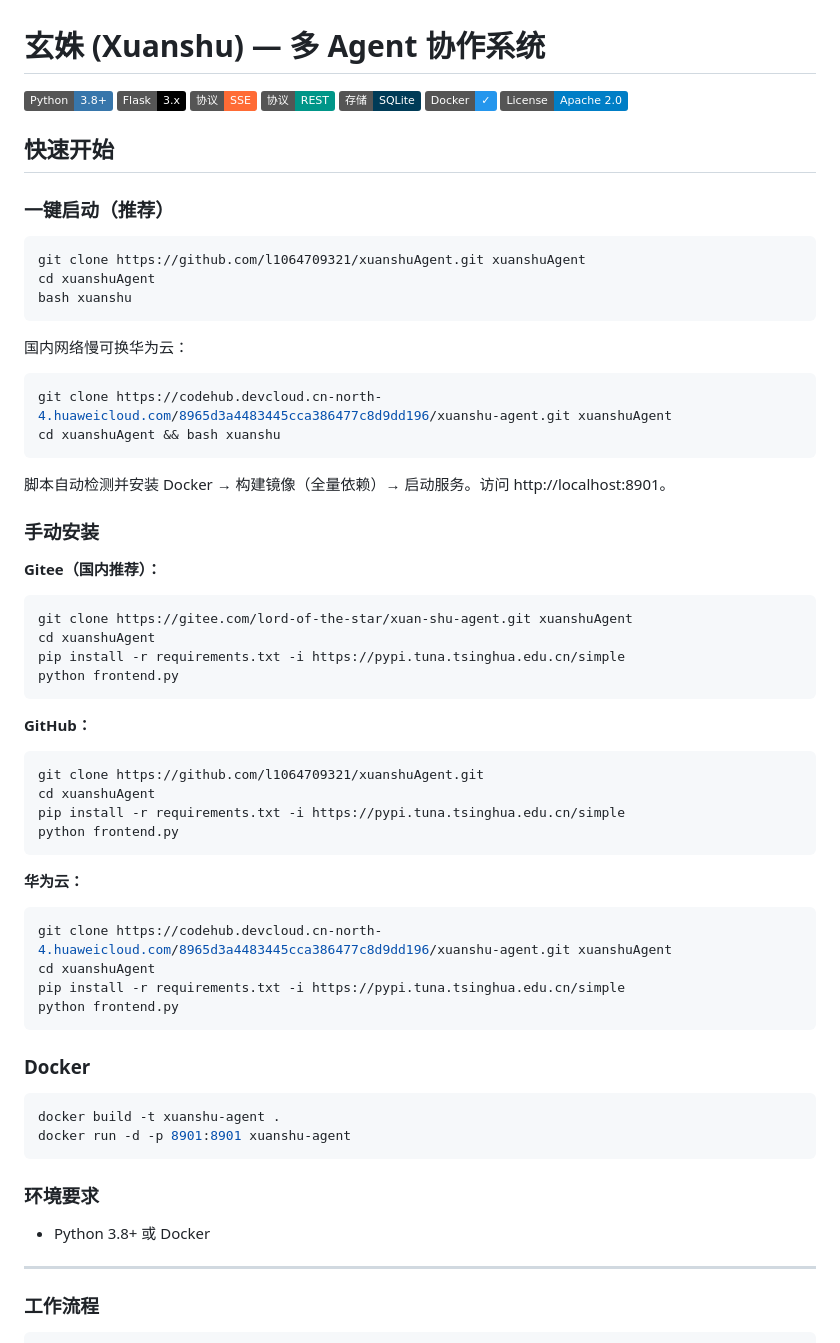
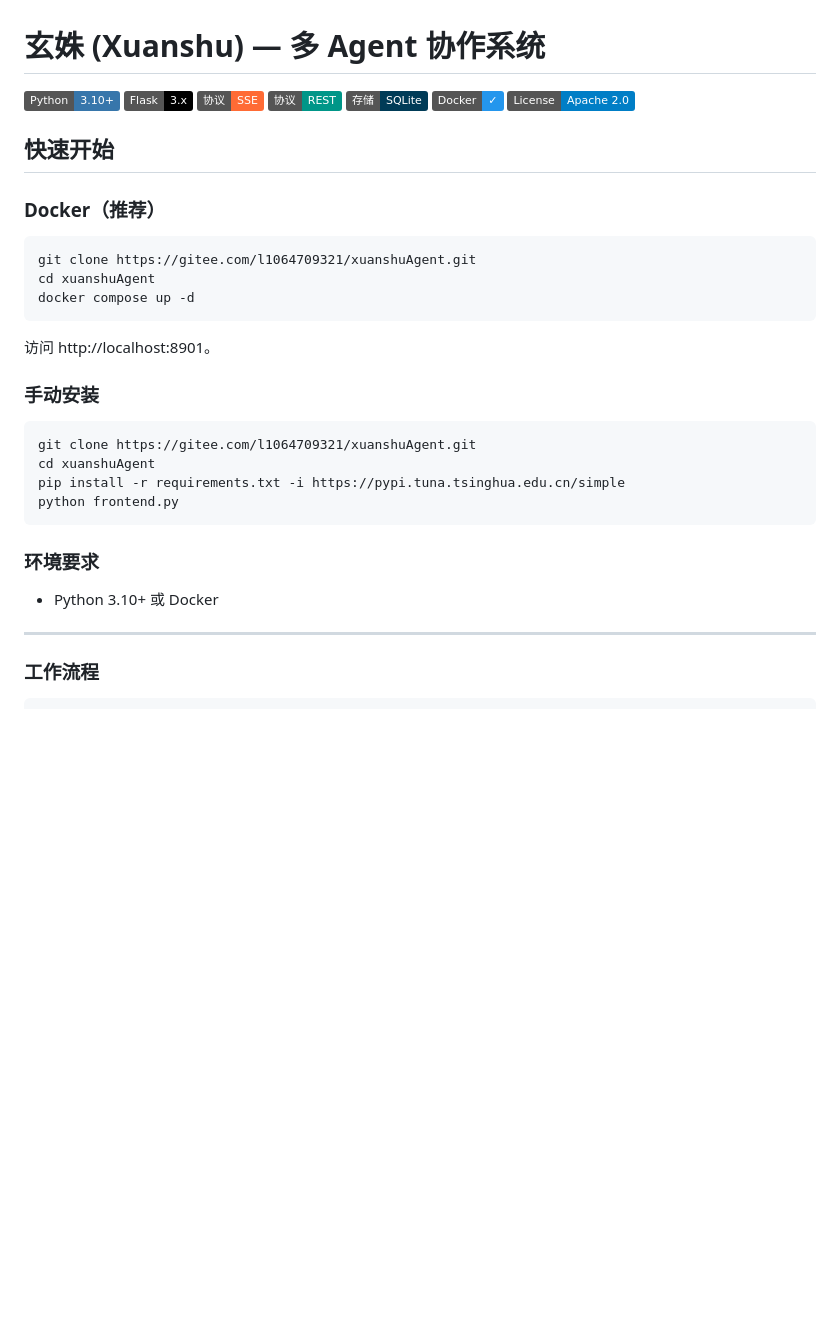
Before and after one commit to l1064709321/xuanshuAgent, a Markdown page: README.md, the part around the change. Drawn GitHub-style; badges without logos; blank space fills up the shorter version.

Commit message:
docs: 修复 README 启动部分 — Gitee地址/Python版本/Docker命令
- Gitee URL: lord-of-the-star → l1064709321/xuanshuAgent
- Python: 3.8+ → 3.10+
- Docker: docker build+run → docker compose up -d
- 去掉华为云旧地址

````diff
--- a/README.md
+++ b/README.md
@@ -1,6 +1,6 @@
 # 玄姝 (Xuanshu) — 多 Agent 协作系统
 
-[![Python](https://img.shields.io/badge/Python-3.8+-3776AB?logo=python&logoColor=white)](https://www.python.org/)
+[![Python](https://img.shields.io/badge/Python-3.10+-3776AB?logo=python&logoColor=white)](https://www.python.org/)
 [![Flask](https://img.shields.io/badge/Flask-3.x-000000?logo=flask&logoColor=white)](https://flask.palletsprojects.com/)
 [![SSE](https://img.shields.io/badge/协议-SSE-FF6B35)](#)
 [![REST](https://img.shields.io/badge/协议-REST-009688)](#)
@@ -10,62 +10,28 @@
 
 ## 快速开始
 
-### 一键启动（推荐）
+### Docker（推荐）
 
 ```bash
-git clone https://github.com/l1064709321/xuanshuAgent.git xuanshuAgent
+git clone https://gitee.com/l1064709321/xuanshuAgent.git
 cd xuanshuAgent
-bash xuanshu
+docker compose up -d
 ```
 
-国内网络慢可换华为云：
-
-```bash
-git clone https://codehub.devcloud.cn-north-4.huaweicloud.com/8965d3a4483445cca386477c8d9dd196/xuanshu-agent.git xuanshuAgent
-cd xuanshuAgent && bash xuanshu
-```
-
-脚本自动检测并安装 Docker → 构建镜像（全量依赖）→ 启动服务。访问 http://localhost:8901。
+访问 http://localhost:8901。
 
 ### 手动安装
 
-**Gitee（国内推荐）：**
-
 ```bash
-git clone https://gitee.com/lord-of-the-star/xuan-shu-agent.git xuanshuAgent
+git clone https://gitee.com/l1064709321/xuanshuAgent.git
 cd xuanshuAgent
 pip install -r requirements.txt -i https://pypi.tuna.tsinghua.edu.cn/simple
 python frontend.py
 ```
 
-**GitHub：**
-
-```bash
-git clone https://github.com/l1064709321/xuanshuAgent.git
-cd xuanshuAgent
-pip install -r requirements.txt -i https://pypi.tuna.tsinghua.edu.cn/simple
-python frontend.py
-```
-
-**华为云：**
-
-```bash
-git clone https://codehub.devcloud.cn-north-4.huaweicloud.com/8965d3a4483445cca386477c8d9dd196/xuanshu-agent.git xuanshuAgent
-cd xuanshuAgent
-pip install -r requirements.txt -i https://pypi.tuna.tsinghua.edu.cn/simple
-python frontend.py
-```
-
-### Docker
-
-```bash
-docker build -t xuanshu-agent .
-docker run -d -p 8901:8901 xuanshu-agent
-```
-
 ### 环境要求
 
-- Python 3.8+ 或 Docker
+- Python 3.10+ 或 Docker
 
 ---
 
````
